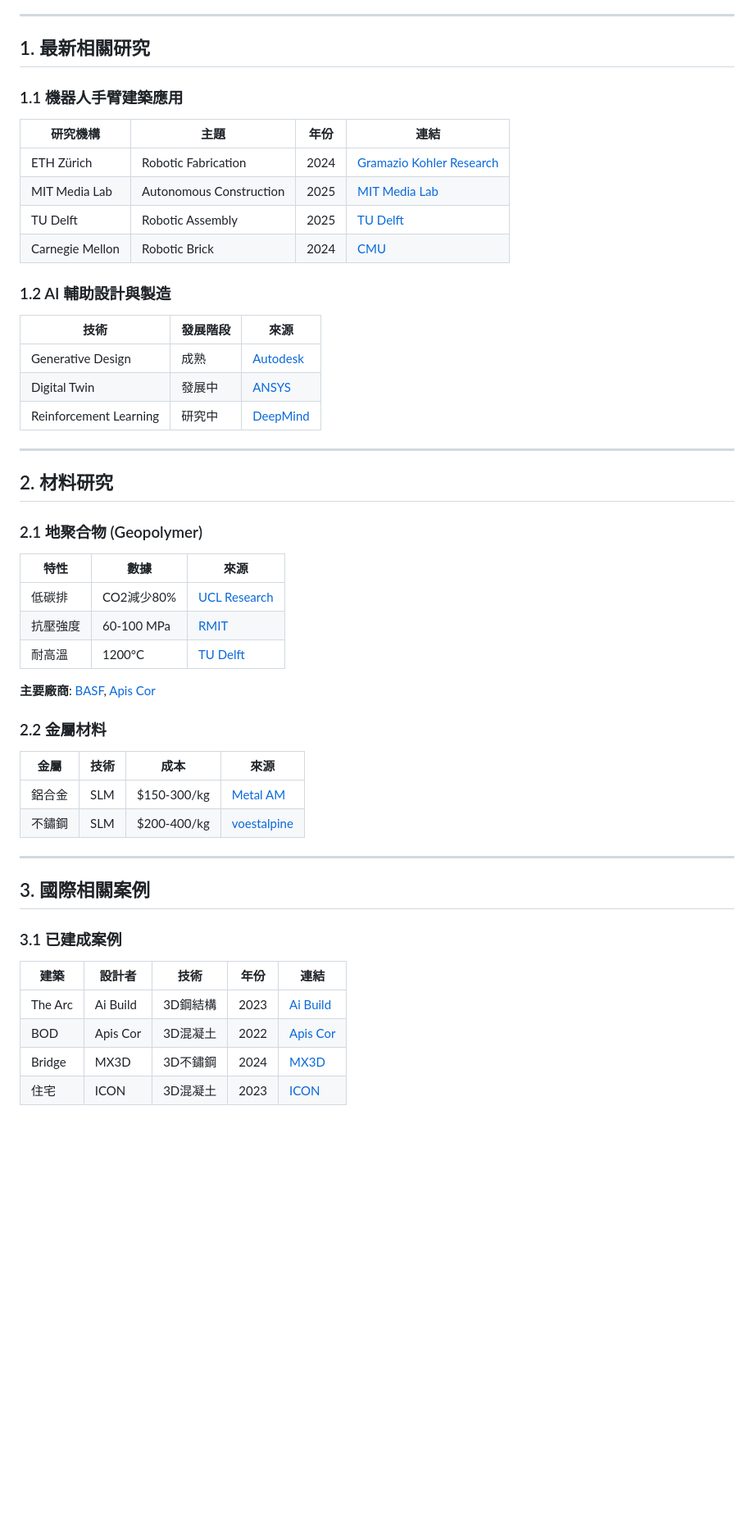
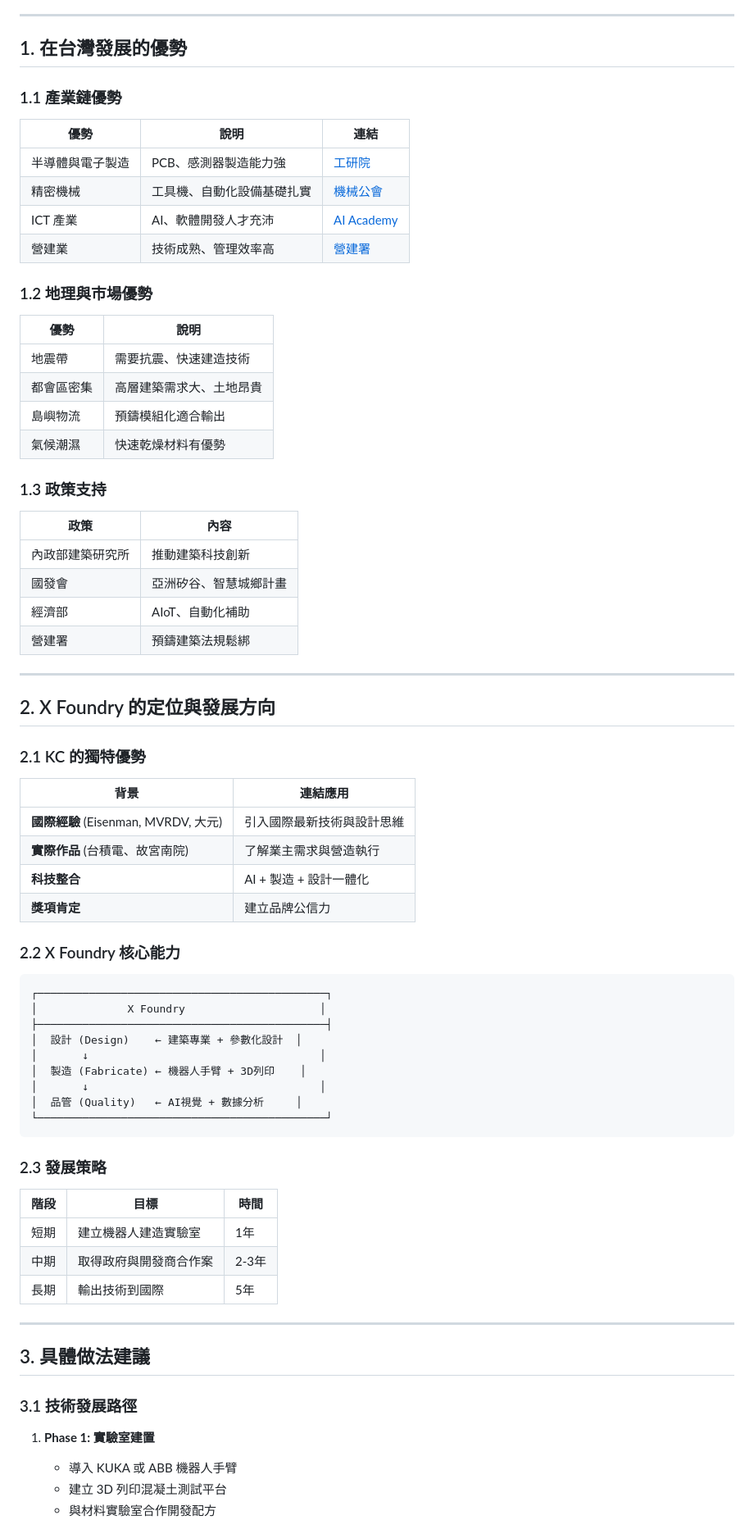
Before and after one commit to kcfoundry99-dev/xfoundry-research-db, a Markdown page: README.md, the part around one of its changes. Shown at 82% size. Drawn GitHub-style; blank space fills up the shorter version.

Commit message:
Add Taiwan advantages and X Foundry positioning

````diff
--- a/README.md
+++ b/README.md
@@ -15,56 +15,78 @@
 
 ---
 
-## 1. 最新相關研究
+## 1. 在台灣發展的優勢
 
-### 1.1 機器人手臂建築應用
+### 1.1 產業鏈優勢
 
-| 研究機構 | 主題 | 年份 | 連結 |
-|----------|-------|------|------|
-| ETH Zürich | Robotic Fabrication | 2024 | [ Gramazio Kohler Research](https://gramaziokohler.com) |
-| MIT Media Lab | Autonomous Construction | 2025 | [MIT Media Lab](https://www.media.mit.edu) |
-| TU Delft | Robotic Assembly | 2025 | [TU Delft](https://www.tudelft.nl) |
-| Carnegie Mellon | Robotic Brick | 2024 | [CMU](https://www.cmu.edu) |
+| 優勢 | 說明 | 連結 |
+|------|------|------|
+| 半導體與電子製造 | PCB、感測器製造能力強 | [工研院](https://www.itri.org.tw) |
+| 精密機械 | 工具機、自動化設備基礎扎實 | [機械公會](https://www.tami.org.tw) |
+| ICT 產業 | AI、軟體開發人才充沛 | [AI Academy](https://aiacademy.tw) |
+| 營建業 | 技術成熟、管理效率高 | [營建署](https://www.cpami.gov.tw) |
 
-### 1.2 AI 輔助設計與製造
+### 1.2 地理與市場優勢
 
-| 技術 | 發展階段 | 來源 |
-|------|----------|------|
-| Generative Design | 成熟 | [Autodesk](https://autodesk.com) |
-| Digital Twin | 發展中 | [ANSYS](https://www.ansys.com) |
-| Reinforcement Learning | 研究中 | [DeepMind](https://deepmind.com) |
+| 優勢 | 說明 |
+|------|------|
+| 地震帶 | 需要抗震、快速建造技術 |
+| 都會區密集 | 高層建築需求大、土地昂貴 |
+| 島嶼物流 | 預鑄模組化適合輸出 |
+| 氣候潮濕 | 快速乾燥材料有優勢 |
+
+### 1.3 政策支持
+
+| 政策 | 內容 |
+|------|------|
+| 內政部建築研究所 | 推動建築科技創新 |
+| 國發會 | 亞洲矽谷、智慧城鄉計畫 |
+| 經濟部 | AIoT、自動化補助 |
+| 營建署 | 預鑄建築法規鬆綁 |
 
 ---
 
-## 2. 材料研究
+## 2. X Foundry 的定位與發展方向
 
-### 2.1 地聚合物 (Geopolymer)
+### 2.1 KC 的獨特優勢
 
-| 特性 | 數據 | 來源 |
+| 背景 | 連結應用 |
+|------|----------|
+| **國際經驗** (Eisenman, MVRDV, 大元) | 引入國際最新技術與設計思維 |
+| **實際作品** (台積電、故宮南院) | 了解業主需求與營造執行 |
+| **科技整合** | AI + 製造 + 設計一體化 |
+| **獎項肯定** | 建立品牌公信力 |
+
+### 2.2 X Foundry 核心能力
+
+```
+┌─────────────────────────────────────────────┐
+│              X Foundry                     │
+├─────────────────────────────────────────────┤
+│  設計 (Design)    ← 建築專業 + 參數化設計  │
+│       ↓                                    │
+│  製造 (Fabricate) ← 機器人手臂 + 3D列印    │
+│       ↓                                    │
+│  品管 (Quality)   ← AI視覺 + 數據分析     │
+└─────────────────────────────────────────────┘
+```
+
+### 2.3 發展策略
+
+| 階段 | 目標 | 時間 |
 |------|------|------|
-| 低碳排 | CO2減少80% | [UCL Research](https://www.ucl.ac.uk) |
-| 抗壓強度 | 60-100 MPa | [RMIT](https://www.rmit.edu.au) |
-| 耐高溫 | 1200°C | [TU Delft](https://www.tudelft.nl) |
-
-**主要廠商**: [BASF](https://www.basf.com), [Apis Cor](https://apis-cor.com)
-
-### 2.2 金屬材料
-
-| 金屬 | 技術 | 成本 | 來源 |
-|------|------|------|------|
-| 鋁合金 | SLM | $150-300/kg | [Metal AM](https://metal-am.com) |
-| 不鏽鋼 | SLM | $200-400/kg | [voestalpine](https://www.voestalpine.com) |
+| 短期 | 建立機器人建造實驗室 | 1年 |
+| 中期 | 取得政府與開發商合作案 | 2-3年 |
+| 長期 | 輸出技術到國際 | 5年 |
 
 ---
 
-## 3. 國際相關案例
+## 3. 具體做法建議
 
-### 3.1 已建成案例
+### 3.1 技術發展路徑
 
-| 建築 | 設計者 | 技術 | 年份 | 連結 |
-|------|--------|------|------|------|
-| The Arc | Ai Build | 3D鋼結構 | 2023 | [Ai Build](https://www.aibuild.com) |
-| BOD | Apis Cor | 3D混凝土 | 2022 | [Apis Cor](https://apis-cor.com) |
-| Bridge | MX3D | 3D不鏽鋼 | 2024 | [MX3D](https://mx3d.com) |
-| 住宅 | ICON | 3D混凝土 | 2023 | [ICON](https://icon-build.com) |
+1. **Phase 1: 實驗室建置**
+   - 導入 KUKA 或 ABB 機器人手臂
+   - 建立 3D 列印混凝土測試平台
+   - 與材料實驗室合作開發配方
 
````
Also changed, not shown: other parts of README.md (+92 -98 lines).
